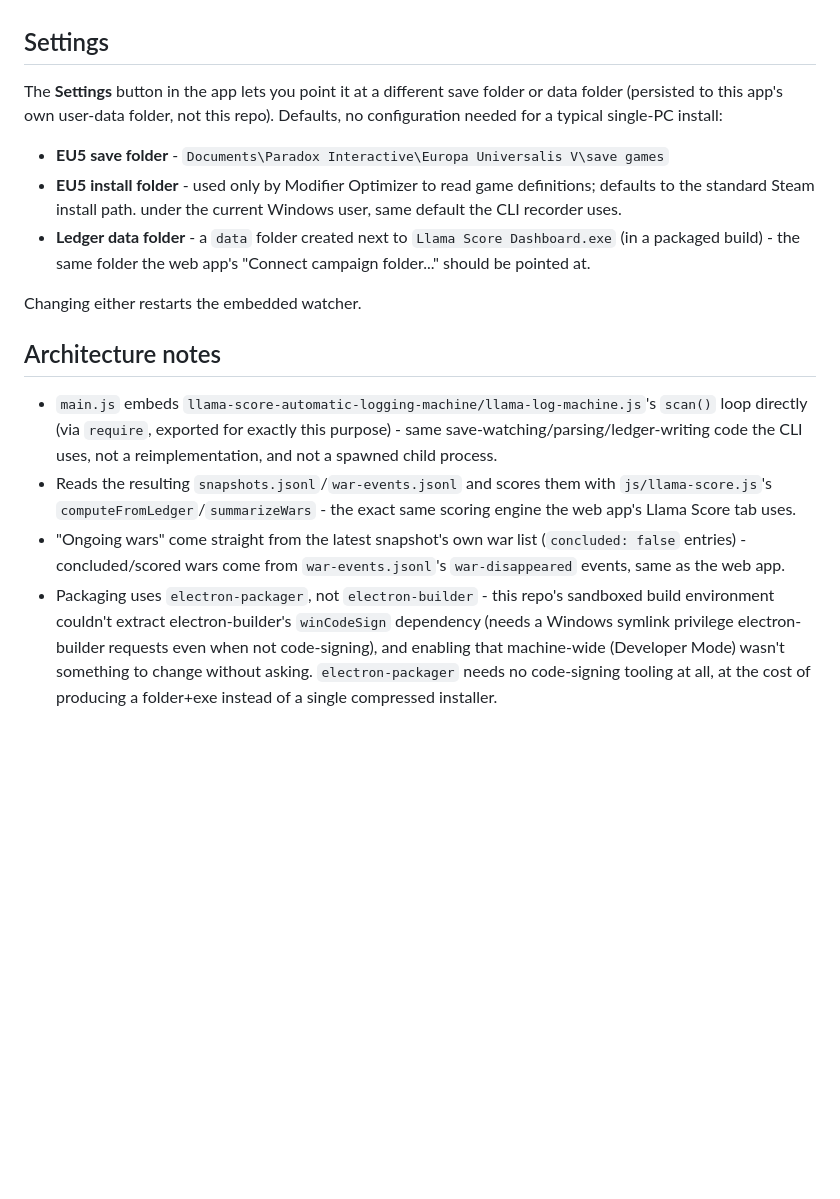
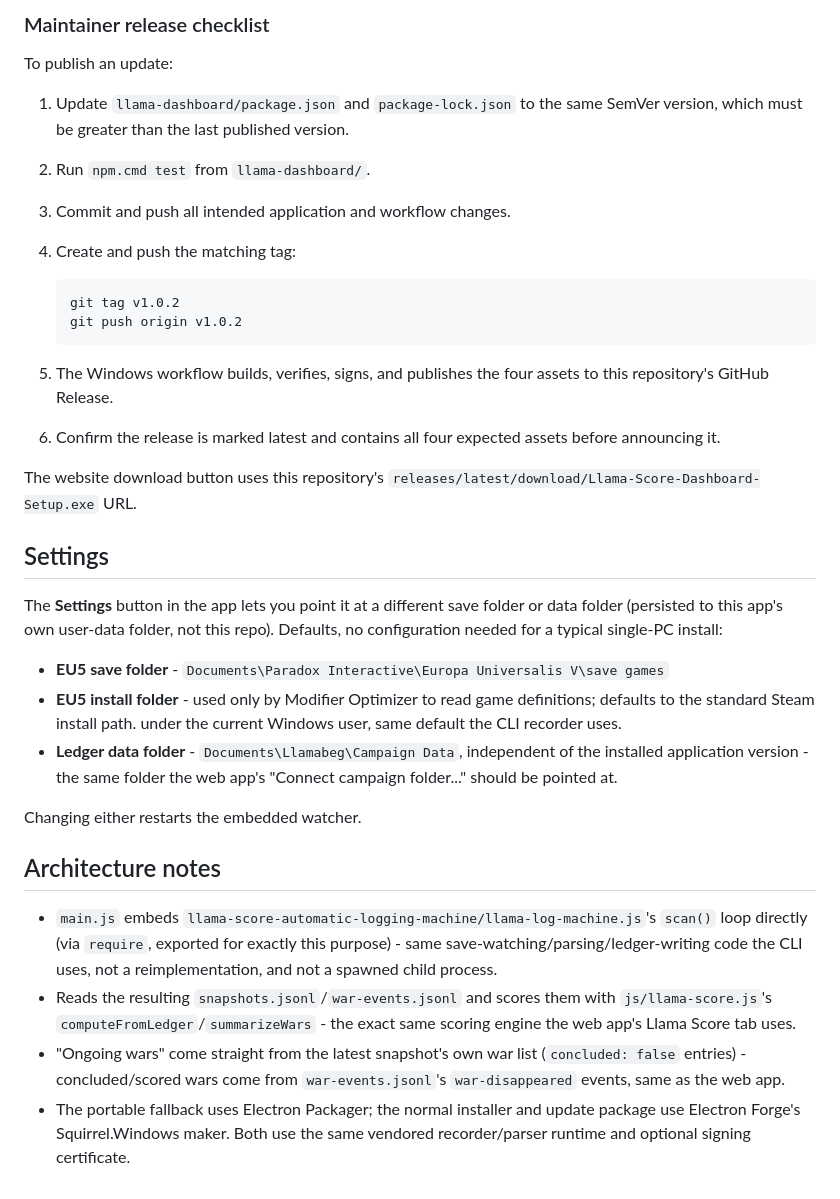
Before and after one commit to samam624/Llamabeg, a Markdown page: llama-dashboard/README.md, the part around one of its changes. Rendered like a GitHub page; blank space fills up the shorter version.

````diff
--- a/llama-dashboard/README.md
+++ b/llama-dashboard/README.md
@@ -125,3 +147,25 @@ self-checks that name for a trailing space/dot before writing anything.
+### Maintainer release checklist
+
+To publish an update:
+
+1. Update `llama-dashboard/package.json` and `package-lock.json` to the same
+   SemVer version, which must be greater than the last published version.
+2. Run `npm.cmd test` from `llama-dashboard/`.
+3. Commit and push all intended application and workflow changes.
+4. Create and push the matching tag:
+
+   ```powershell
+   git tag v1.0.2
+   git push origin v1.0.2
+   ```
+
+5. The Windows workflow builds, verifies, signs, and publishes the four
+   assets to this repository's GitHub Release.
+6. Confirm the release is marked latest and contains all four expected
+   assets before announcing it.
+
+The website download button uses this repository's
+`releases/latest/download/Llama-Score-Dashboard-Setup.exe` URL.
 
 ## Settings
 
@@ -134,9 +178,9 @@ install:
 - **EU5 install folder** - used only by Modifier Optimizer to read game
   definitions; defaults to the standard Steam install path.
   under the current Windows user, same default the CLI recorder uses.
-- **Ledger data folder** - a `data` folder created next to
-  `Llama Score Dashboard.exe` (in a packaged build) - the same folder the web
-  app's "Connect campaign folder..." should be pointed at.
+- **Ledger data folder** - `Documents\Llamabeg\Campaign Data`, independent
+  of the installed application version - the same folder the web app's
+  "Connect campaign folder..." should be pointed at.
 
 Changing either restarts the embedded watcher.
 
@@ -152,10 +196,6 @@ Changing either restarts the embedded watcher.
 - "Ongoing wars" come straight from the latest snapshot's own war list
   (`concluded: false` entries) - concluded/scored wars come from
   `war-events.jsonl`'s `war-disappeared` events, same as the web app.
-- Packaging uses `electron-packager`, not `electron-builder` - this repo's
-  sandboxed build environment couldn't extract electron-builder's
-  `winCodeSign` dependency (needs a Windows symlink privilege electron-builder
-  requests even when not code-signing), and enabling that machine-wide
-  (Developer Mode) wasn't something to change without asking. `electron-packager`
-  needs no code-signing tooling at all, at the cost of producing a
-  folder+exe instead of a single compressed installer.
+- The portable fallback uses Electron Packager; the normal installer and
+  update package use Electron Forge's Squirrel.Windows maker. Both use the
+  same vendored recorder/parser runtime and optional signing certificate.
````
Also changed, not shown: other parts of llama-dashboard/README.md (+76 -54 lines), README.md (+28 -1 lines).
